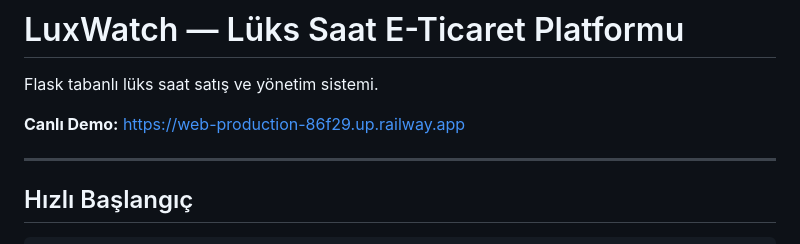
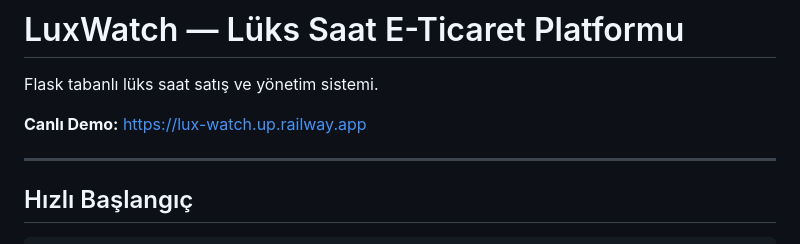
Before and after one commit to AlinaPavlova25/mini-ecommerce, a Markdown page: README.md, the part around the change. GitHub-like rendering.

Commit message:
docs: canli demo linki guncellendi

```diff
--- a/README.md
+++ b/README.md
@@ -2,7 +2,7 @@
 
 Flask tabanlı lüks saat satış ve yönetim sistemi.
 
-**Canlı Demo:** https://web-production-86f29.up.railway.app
+**Canlı Demo:** https://lux-watch.up.railway.app
 
 ---
 
```
